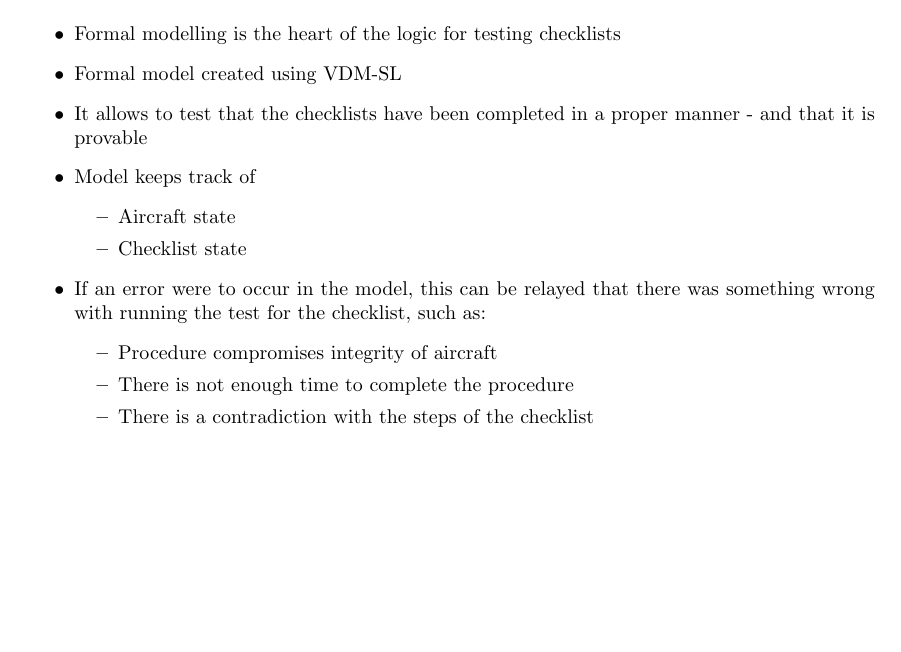
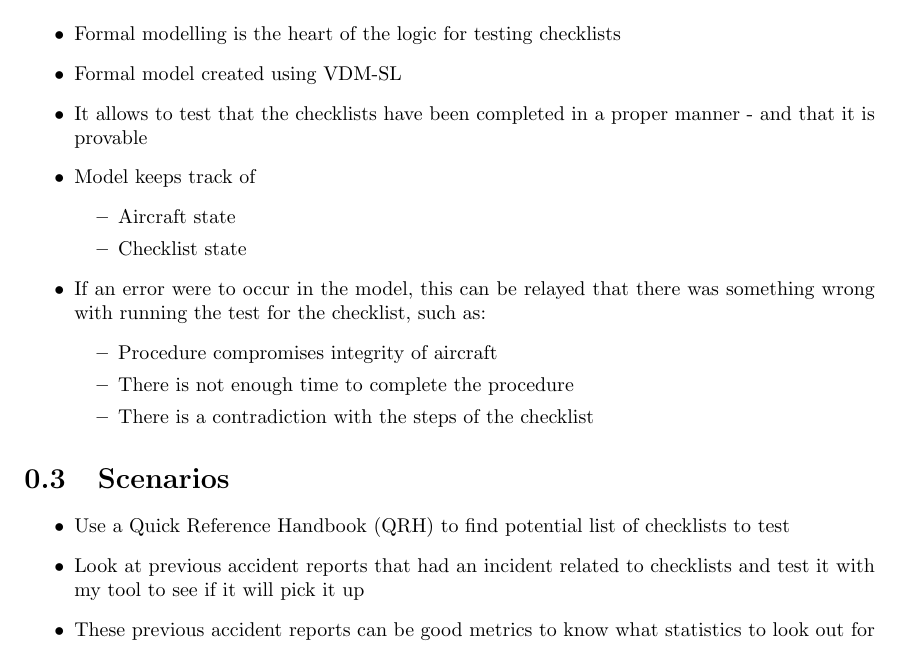
Before and after one commit to smyalygames/checklist-tester, a LaTeX thesis (pub/dissertation/chapters/design.tex): part of the page, cut so that both start at the same text, the shorter picture padded with empty space. Compiled offline with pdfLaTeX.

Commit message:
feat(dissertation): add scenarios section

```diff
--- a/pub/dissertation/chapters/design.tex
+++ b/pub/dissertation/chapters/design.tex
@@ -39,4 +39,14 @@
     \end{itemize}
 \end{itemize}
 
+\section{Scenarios}
+\begin{itemize}
+  \item Use a Quick Reference Handbook (QRH) to find potential list of checklists to test
+  % TODO find these accident reports
+  \item Look at previous accident reports that had an incident related to checklists
+    and test it with my tool to see if it will pick it up
+  \item These previous accident reports can be good metrics to know what statistics to
+    look out for
+\end{itemize}
+
 \end{document}
```
Also changed, not shown: pub/dissertation/dissertation.pdf.
